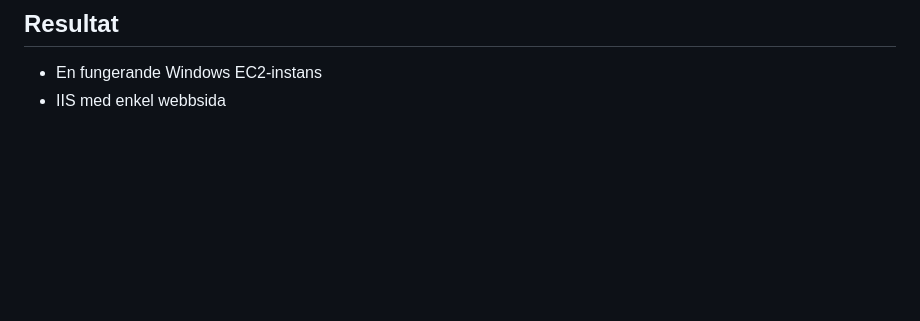
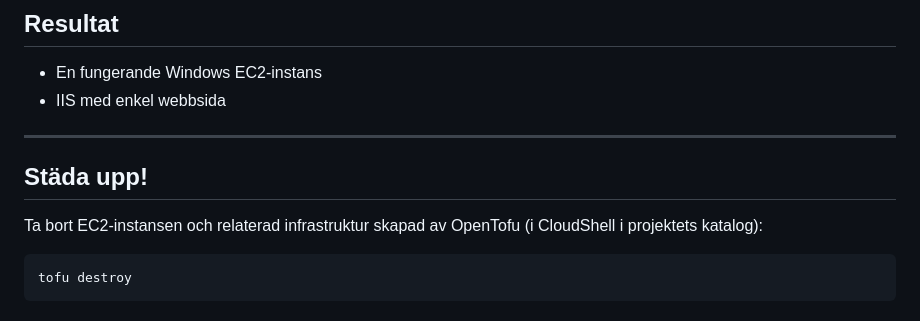
Before and after one commit to khdev-devops/infra-mar25-2-windows, a Markdown page: README.md, the part around the change. Drawn GitHub-style; blank space fills up the shorter version.

Commit message:
Added clean up instructions

````diff
--- a/README.md
+++ b/README.md
@@ -140,3 +140,12 @@ ansible/
 ## Resultat
 - En fungerande Windows EC2-instans
 - IIS med enkel webbsida
+
+---
+
+## Städa upp!
+
+Ta bort EC2-instansen och relaterad infrastruktur skapad av OpenTofu (i CloudShell i projektets katalog):
+```bash
+tofu destroy
+```
````
